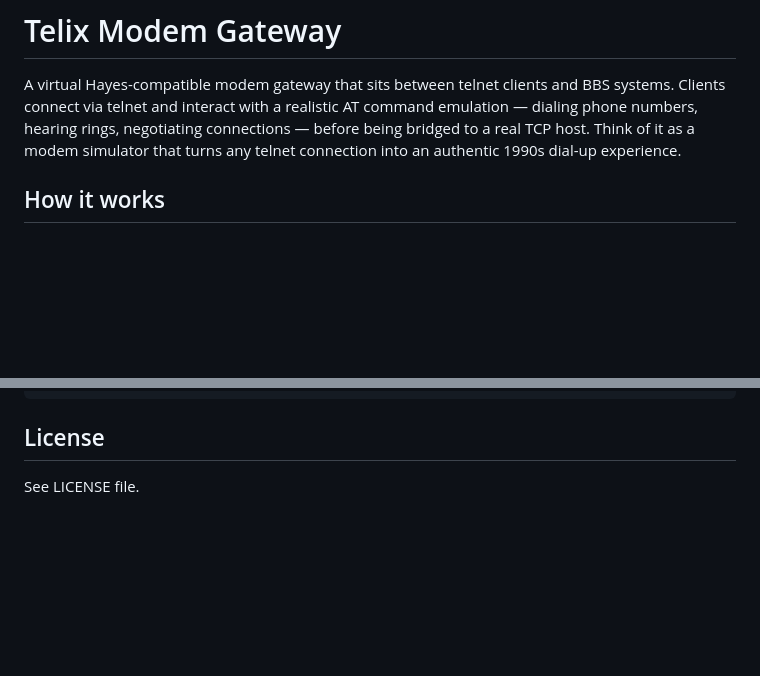
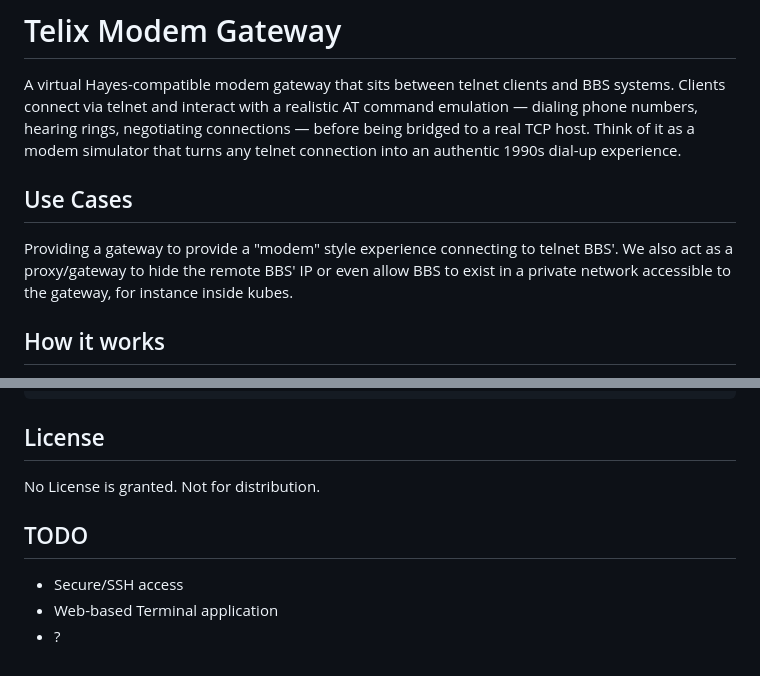
Before and after one commit to telechallenge/telix-modem-gateway, a Markdown page: README.md, 2 parts joined by grey strips. GitHub-like rendering; blank space fills up the shorter version.

Commit message:
Update README.md
updated readme with TOOD and Use cases

```diff
--- a/README.md
+++ b/README.md
@@ -1,6 +1,10 @@
 # Telix Modem Gateway
 
 A virtual Hayes-compatible modem gateway that sits between telnet clients and BBS systems. Clients connect via telnet and interact with a realistic AT command emulation — dialing phone numbers, hearing rings, negotiating connections — before being bridged to a real TCP host. Think of it as a modem simulator that turns any telnet connection into an authentic 1990s dial-up experience.
+
+## Use Cases
+
+Providing a gateway to provide a "modem" style experience connecting to telnet BBS'.  We also act as a proxy/gateway to hide the remote BBS' IP or even allow BBS to exist in a private network accessible to the gateway, for instance inside kubes.
 
 ## How it works
 
@@ -229,4 +233,9 @@ go test ./...
 
 ## License
 
-See LICENSE file.
+No License is granted. Not for distribution.
+
+## TODO
+- Secure/SSH access
+- Web-based Terminal application
+- ?
```
